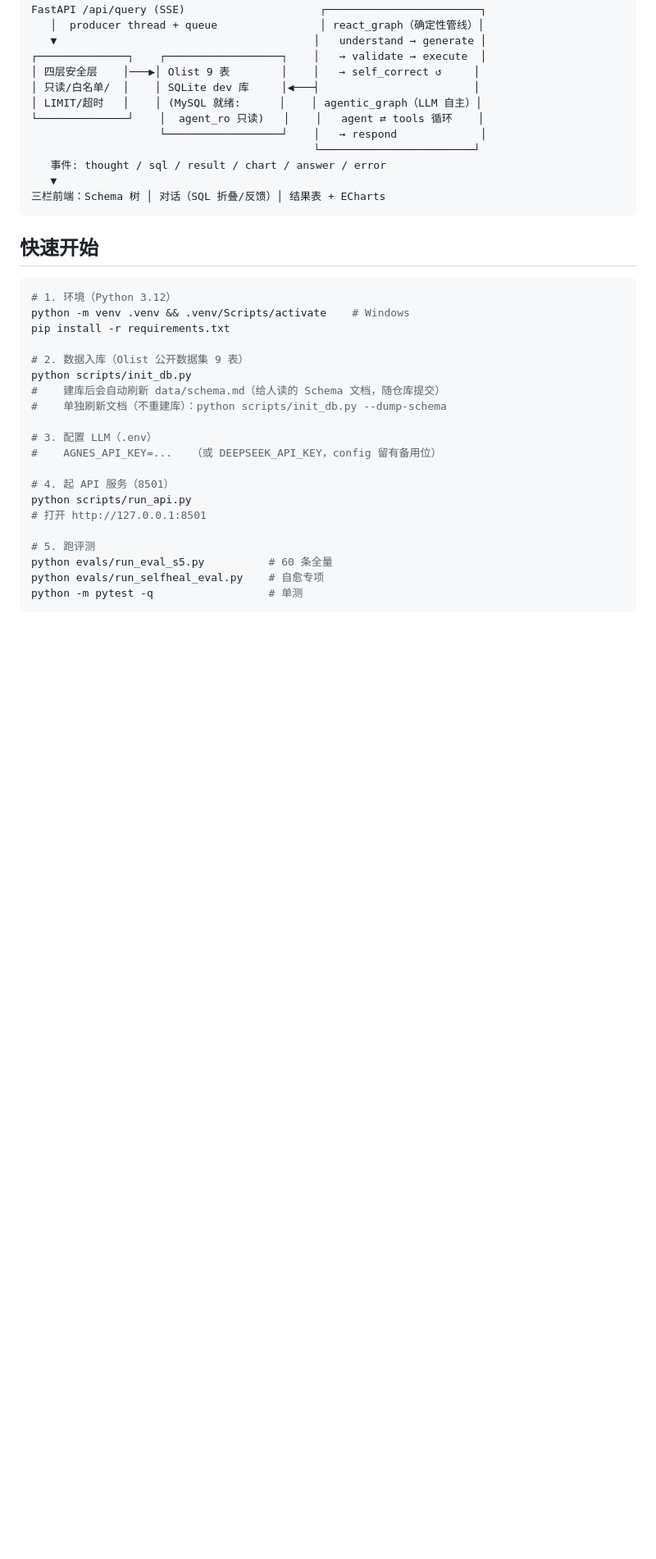
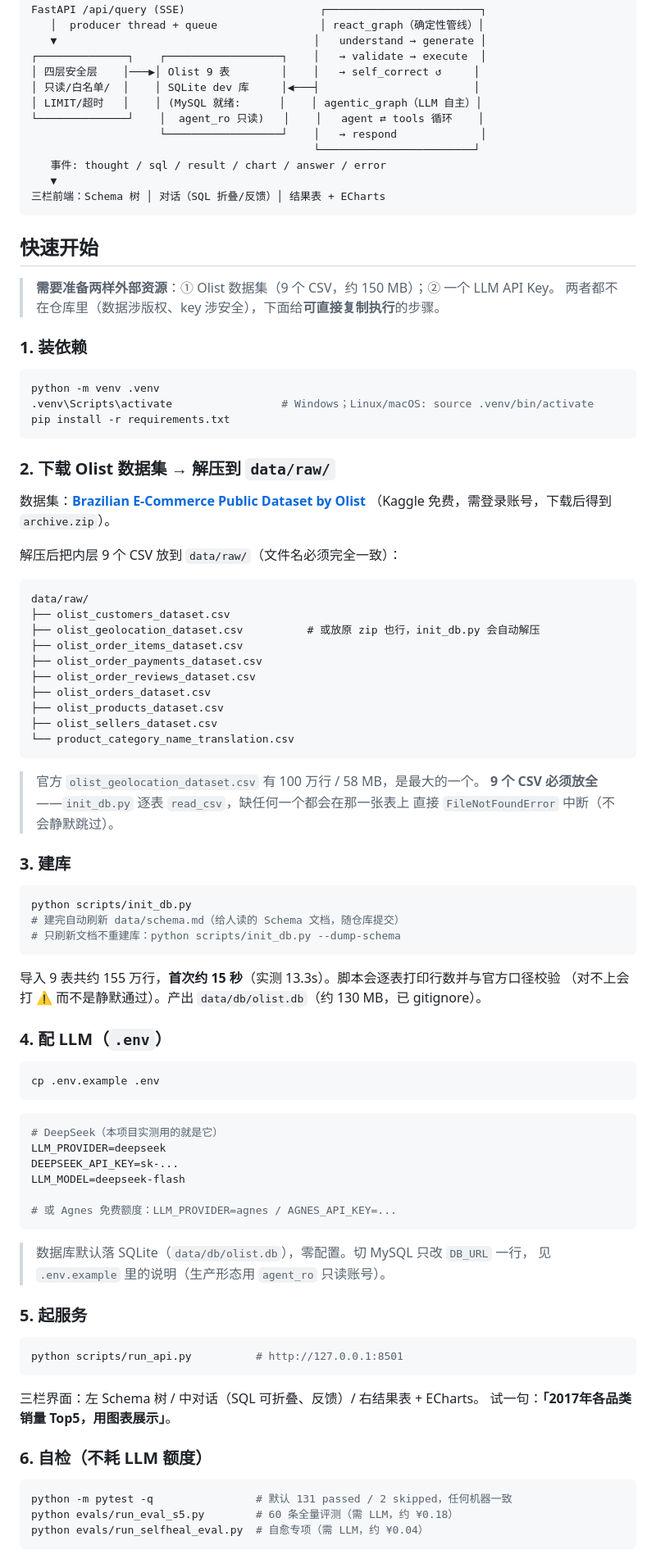
Before and after one commit to iamoylx/text2sql-agent, a Markdown page: README.md, the part around one of its changes. Shown at 82% size. Rendered like a GitHub page; blank space fills up the shorter version.

Commit message:
docs(quickstart): 补可复现的首次运行指南——数据集怎么拿、9 表清单、常见卡点
原「快速开始」只写「数据入库（Olist 公开数据集 9 表）python scripts/init_db.py」，
但没给 Kaggle 链接、没说 CSV 放哪、没说需要账号，也没列出 9 个文件名。
读者克隆后第一步就 FileNotFoundError。

补充：
- Kaggle 数据集直链 + 解压后必须放进 data/raw/ 的 9 个精确文件名
- init_db.py 实测口径：155 万行 / 13.3s / olist.db 约 130MB / 缺任一 CSV 会中断
  （更正初稿两处：曾误写「1-2 分钟」与「缺表会警告但继续」，实跑后订正）
- DeepSeek 与 Agnes 两种 provider 写法，SQLite 零配置与切 MySQL 的入口
- 测试口径说明：默认 131 passed / 2 skipped 任何机器一致，RUN_SLOW=1 跑全量
- 常见卡点表（缺 CSV / 缺 key / 行数校验告警 / 429）

````diff
--- a/README.md
+++ b/README.md
@@ -209,25 +209,84 @@ FastAPI /api/query (SSE)                     ┌──────────
 
 ## 快速开始
 
+> **需要准备两样外部资源**：① Olist 数据集（9 个 CSV，约 150 MB）；② 一个 LLM API Key。
+> 两者都不在仓库里（数据涉版权、key 涉安全），下面给**可直接复制执行**的步骤。
+
+### 1. 装依赖
+
 ```bash
-# 1. 环境（Python 3.12）
-python -m venv .venv && .venv/Scripts/activate    # Windows
+python -m venv .venv
+.venv\Scripts\activate                 # Windows；Linux/macOS: source .venv/bin/activate
 pip install -r requirements.txt
+```
 
-# 2. 数据入库（Olist 公开数据集 9 表）
+### 2. 下载 Olist 数据集 → 解压到 `data/raw/`
+
+数据集：**[Brazilian E-Commerce Public Dataset by Olist](https://www.kaggle.com/datasets/olistbr/brazilian-ecommerce)**
+（Kaggle 免费，需登录账号，下载后得到 `archive.zip`）。
+
+解压后把内层 9 个 CSV 放到 `data/raw/`（文件名必须完全一致）：
+
+```
+data/raw/
+├── olist_customers_dataset.csv
+├── olist_geolocation_dataset.csv          # 或放原 zip 也行，init_db.py 会自动解压
+├── olist_order_items_dataset.csv
+├── olist_order_payments_dataset.csv
+├── olist_order_reviews_dataset.csv
+├── olist_orders_dataset.csv
+├── olist_products_dataset.csv
+├── olist_sellers_dataset.csv
+└── product_category_name_translation.csv
+```
+
+> 官方 `olist_geolocation_dataset.csv` 有 100 万行 / 58 MB，是最大的一个。
+> **9 个 CSV 必须放全**——`init_db.py` 逐表 `read_csv`，缺任何一个都会在那一张表上
+> 直接 `FileNotFoundError` 中断（不会静默跳过）。
+
+### 3. 建库
+
+```bash
 python scripts/init_db.py
-#    建库后会自动刷新 data/schema.md（给人读的 Schema 文档，随仓库提交）
-#    单独刷新文档（不重建库）：python scripts/init_db.py --dump-schema
+# 建完自动刷新 data/schema.md（给人读的 Schema 文档，随仓库提交）
+# 只刷新文档不重建库：python scripts/init_db.py --dump-schema
+```
 
-# 3. 配置 LLM（.env）
-#    AGNES_API_KEY=...   （或 DEEPSEEK_API_KEY，config 留有备用位）
+导入 9 表共约 155 万行，**首次约 15 秒**（实测 13.3s）。脚本会逐表打印行数并与官方口径校验
+（对不上会打 ⚠️ 而不是静默通过）。产出 `data/db/olist.db`（约 130 MB，已 gitignore）。
 
-# 4. 起 API 服务（8501）
-python scripts/run_api.py
-# 打开 http://127.0.0.1:8501
+### 4. 配 LLM（`.env`）
 
-# 5. 跑评测
-python evals/run_eval_s5.py          # 60 条全量
-python evals/run_selfheal_eval.py    # 自愈专项
-python -m pytest -q                  # 单测
+```bash
+cp .env.example .env
 ```
+
+```ini
+# DeepSeek（本项目实测用的就是它）
+LLM_PROVIDER=deepseek
+DEEPSEEK_API_KEY=sk-...
+LLM_MODEL=deepseek-flash
+
+# 或 Agnes 免费额度：LLM_PROVIDER=agnes / AGNES_API_KEY=...
+```
+
+> 数据库默认落 SQLite（`data/db/olist.db`），零配置。切 MySQL 只改 `DB_URL` 一行，
+> 见 `.env.example` 里的说明（生产形态用 `agent_ro` 只读账号）。
+
+### 5. 起服务
+
+```bash
+python scripts/run_api.py          # http://127.0.0.1:8501
+```
+
+三栏界面：左 Schema 树 / 中对话（SQL 可折叠、反馈）/ 右结果表 + ECharts。
+试一句：**「2017年各品类销量 Top5，用图表展示」**。
+
+### 6. 自检（不耗 LLM 额度）
+
+```bash
+python -m pytest -q                # 默认 131 passed / 2 skipped，任何机器一致
+python evals/run_eval_s5.py        # 60 条全量评测（需 LLM，约 ¥0.18）
+python evals/run_selfheal_eval.py  # 自愈专项（需 LLM，约 ¥0.04）
+```
+
````
Also changed, not shown: other parts of README.md (+12 -0 lines).
